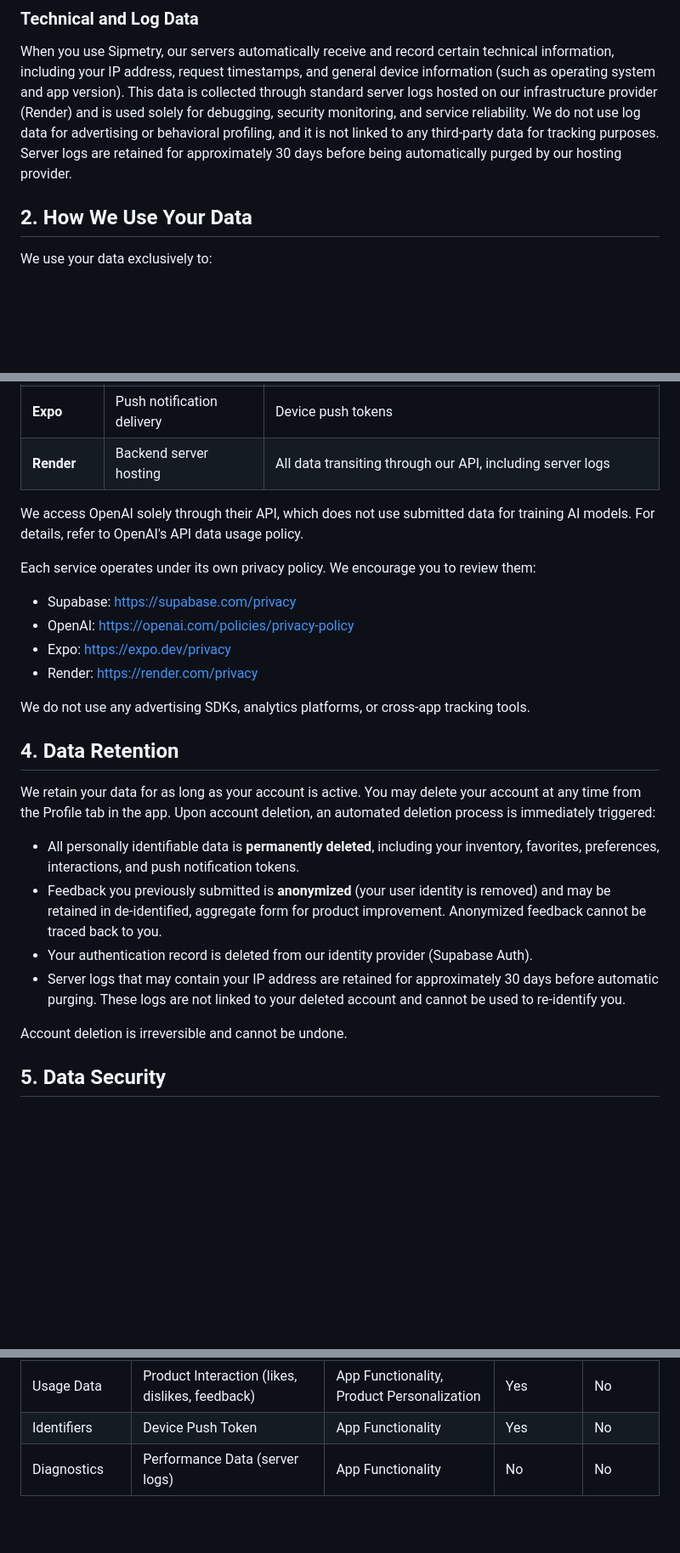
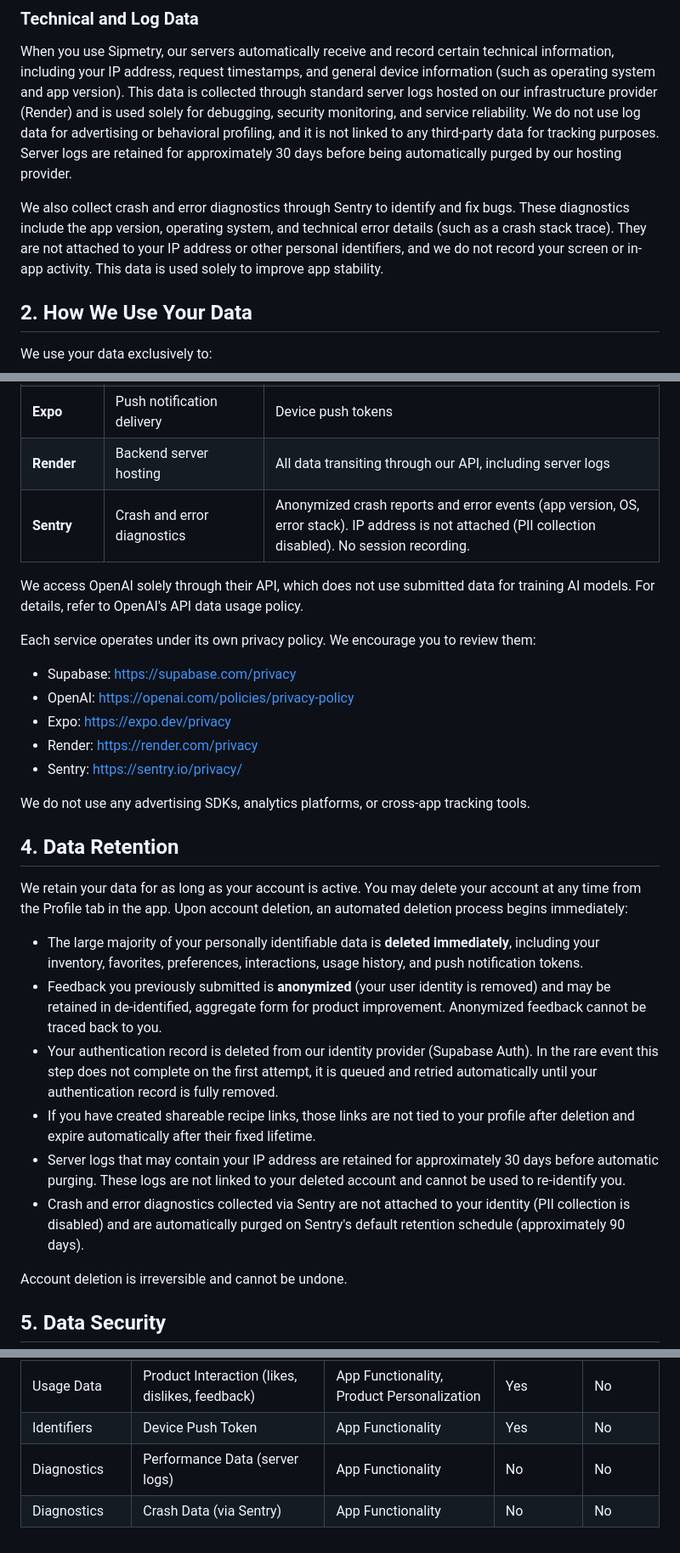
Before and after one commit to brok110/sipmetry-frontend, a Markdown page: docs/privacy.md, 3 parts joined by grey strips. Shown at 85% size. Rendered like a GitHub page; blank space fills up the shorter version.

Commit message:
docs: update privacy policy for launch
Disclose Sentry crash diagnostics (3rd-party table, links, §1, §4, appendix).
Correct account-deletion description in §4 to match implementation (immediate
bulk delete, auth-retry queue, share-link TTL). Bump last-updated date.

Co-Authored-By: Claude Opus 4.8 (1M context) <noreply@anthropic.com>

```diff
--- a/docs/privacy.md
+++ b/docs/privacy.md
@@ -31,6 +31,8 @@ When you submit feedback on recipes, we store it to improve our recommendation e
 ### Technical and Log Data
 When you use Sipmetry, our servers automatically receive and record certain technical information, including your IP address, request timestamps, and general device information (such as operating system and app version). This data is collected through standard server logs hosted on our infrastructure provider (Render) and is used solely for debugging, security monitoring, and service reliability. We do not use log data for advertising or behavioral profiling, and it is not linked to any third-party data for tracking purposes. Server logs are retained for approximately 30 days before being automatically purged by our hosting provider.
 
+We also collect crash and error diagnostics through Sentry to identify and fix bugs. These diagnostics include the app version, operating system, and technical error details (such as a crash stack trace). They are not attached to your IP address or other personal identifiers, and we do not record your screen or in-app activity. This data is used solely to improve app stability.
+
 ## 2. How We Use Your Data
 
 We use your data exclusively to:
@@ -55,6 +57,7 @@ Sipmetry relies on the following third-party services to operate:
 | **OpenAI** | AI-powered bottle image identification | Photos you submit for scanning (processed via API; strictly for identification; encrypted in transit; not stored after processing; not used for model training) |
 | **Expo** | Push notification delivery | Device push tokens |
 | **Render** | Backend server hosting | All data transiting through our API, including server logs |
+| **Sentry** | Crash and error diagnostics | Anonymized crash reports and error events (app version, OS, error stack). IP address is not attached (PII collection disabled). No session recording. |
 
 We access OpenAI solely through their API, which does not use submitted data for training AI models. For details, refer to OpenAI's API data usage policy.
 
@@ -63,17 +66,20 @@ Each service operates under its own privacy policy. We encourage you to review t
 - OpenAI: https://openai.com/policies/privacy-policy
 - Expo: https://expo.dev/privacy
 - Render: https://render.com/privacy
+- Sentry: https://sentry.io/privacy/
 
 We do not use any advertising SDKs, analytics platforms, or cross-app tracking tools.
 
 ## 4. Data Retention
 
-We retain your data for as long as your account is active. You may delete your account at any time from the Profile tab in the app. Upon account deletion, an automated deletion process is immediately triggered:
+We retain your data for as long as your account is active. You may delete your account at any time from the Profile tab in the app. Upon account deletion, an automated deletion process begins immediately:
 
-- All personally identifiable data is **permanently deleted**, including your inventory, favorites, preferences, interactions, and push notification tokens.
+- The large majority of your personally identifiable data is **deleted immediately**, including your inventory, favorites, preferences, interactions, usage history, and push notification tokens.
 - Feedback you previously submitted is **anonymized** (your user identity is removed) and may be retained in de-identified, aggregate form for product improvement. Anonymized feedback cannot be traced back to you.
-- Your authentication record is deleted from our identity provider (Supabase Auth).
+- Your authentication record is deleted from our identity provider (Supabase Auth). In the rare event this step does not complete on the first attempt, it is queued and retried automatically until your authentication record is fully removed.
+- If you have created shareable recipe links, those links are not tied to your profile after deletion and expire automatically after their fixed lifetime.
 - Server logs that may contain your IP address are retained for approximately 30 days before automatic purging. These logs are not linked to your deleted account and cannot be used to re-identify you.
+- Crash and error diagnostics collected via Sentry are not attached to your identity (PII collection is disabled) and are automatically purged on Sentry's default retention schedule (approximately 90 days).
 
 Account deletion is irreversible and cannot be undone.
 
@@ -152,3 +158,4 @@ The following table summarizes the data categories collected by Sipmetry as they
 | Usage Data | Product Interaction (likes, dislikes, feedback) | App Functionality, Product Personalization | Yes | No |
 | Identifiers | Device Push Token | App Functionality | Yes | No |
 | Diagnostics | Performance Data (server logs) | App Functionality | No | No |
+| Diagnostics | Crash Data (via Sentry) | App Functionality | No | No |
```
Also changed, not shown: other parts of docs/privacy.md (+1 -1 lines).
